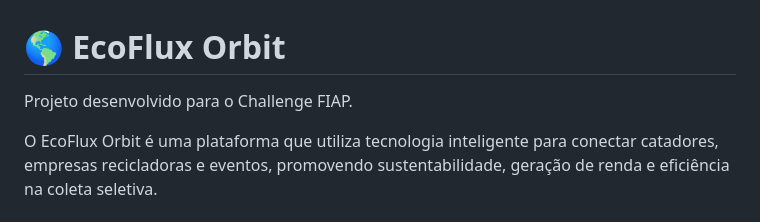
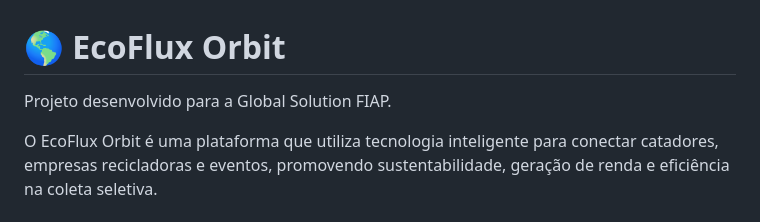
Before and after one commit to mdamata/eco-flux-orbit, a Markdown page: README.md, the part around the change. Drawn GitHub-style.

Commit message:
feat : Arrumandon texto do README

```diff
--- a/README.md
+++ b/README.md
@@ -1,6 +1,6 @@
 # 🌎 EcoFlux Orbit
 
-Projeto desenvolvido para o Challenge FIAP.
+Projeto desenvolvido para a Global Solution FIAP.
 
 O EcoFlux Orbit é uma plataforma que utiliza tecnologia inteligente para conectar catadores, empresas recicladoras e eventos, promovendo sustentabilidade, geração de renda e eficiência na coleta seletiva.
 
```
